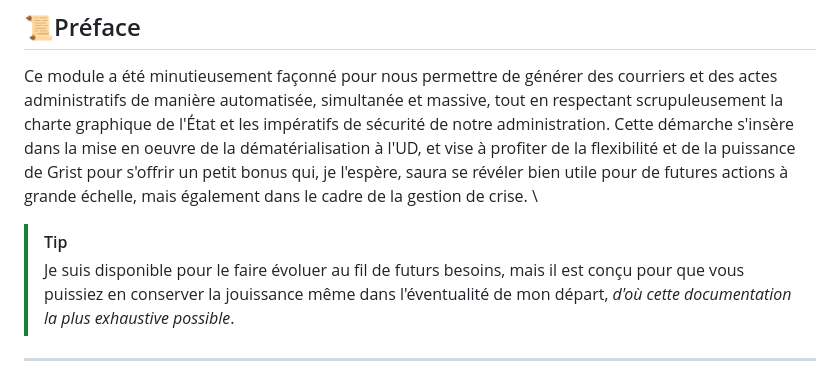
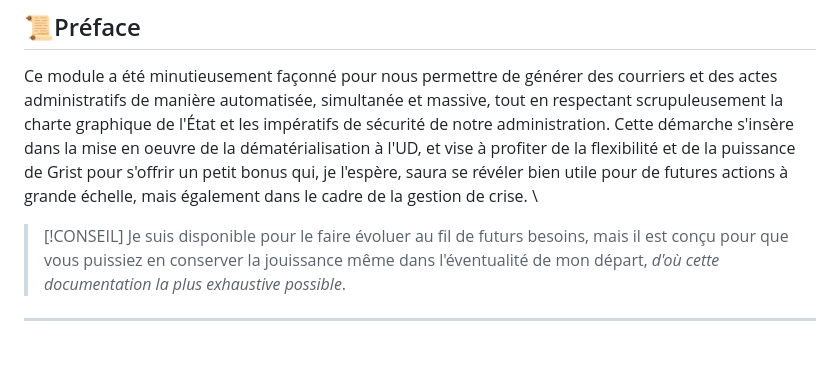
Before and after one commit to clement669/Publipostage_Word_Grist, a Markdown page: README.md, the part around the change. GitHub-like rendering; blank space fills up the shorter version.

```diff
--- a/README.md
+++ b/README.md
@@ -7,7 +7,7 @@ Bienvenue sur le manuel d'utilisation du nouvel outil de génération de documen
 ## 📜Préface
 Ce module a été minutieusement façonné pour nous permettre de générer des courriers et des actes administratifs de manière automatisée, simultanée et massive, tout en respectant scrupuleusement la charte graphique de l'État et les impératifs de sécurité de notre administration.
 Cette démarche s'insère dans la mise en oeuvre de la dématérialisation à l'UD, et vise à profiter de la flexibilité et de la puissance de Grist pour s'offrir un petit bonus qui, je l'espère, saura se révéler bien utile pour de futures actions à grande échelle, mais également dans le cadre de la gestion de crise. \
-> [!TIP]
+> [!CONSEIL]
 > Je suis disponible pour le faire évoluer au fil de futurs besoins, mais il est conçu pour que vous puissiez en conserver la jouissance même dans l'éventualité de mon départ, *d'où cette documentation la plus exhaustive possible*.
 
 ---
```
